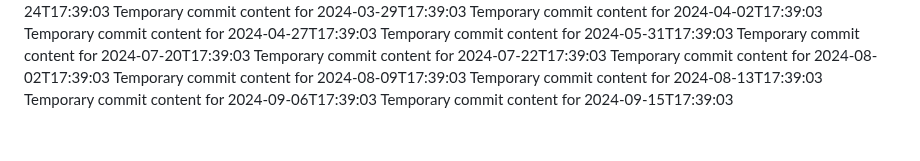
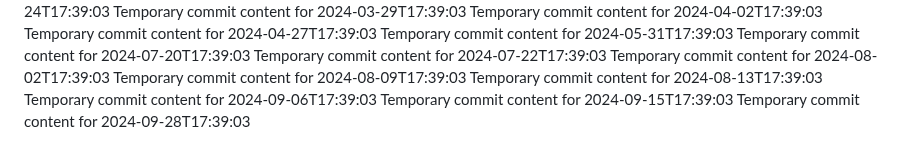
Before and after one commit to vinas1221/repo-742-p, a Markdown page: report.md, the part around the change. Drawn GitHub-style.

```diff
--- a/report.md
+++ b/report.md
@@ -173,3 +173,4 @@ Temporary commit content for 2024-08-09T17:39:03
 Temporary commit content for 2024-08-13T17:39:03
 Temporary commit content for 2024-09-06T17:39:03
 Temporary commit content for 2024-09-15T17:39:03
+Temporary commit content for 2024-09-28T17:39:03
```
